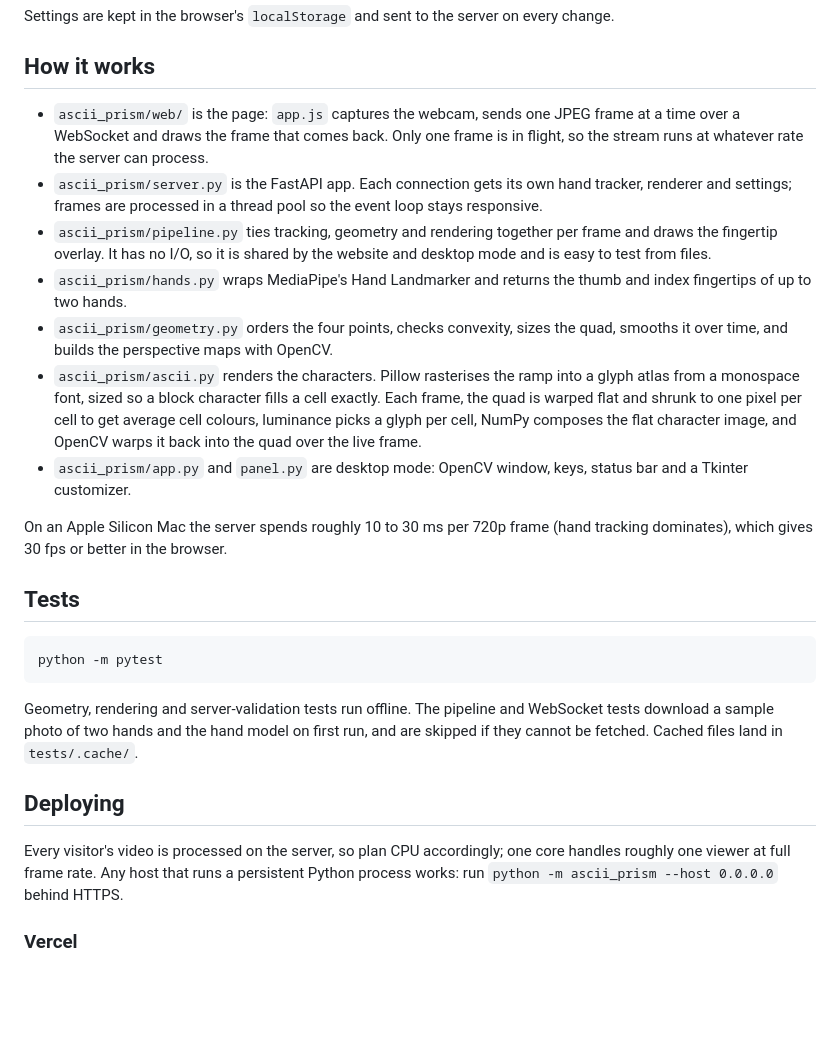
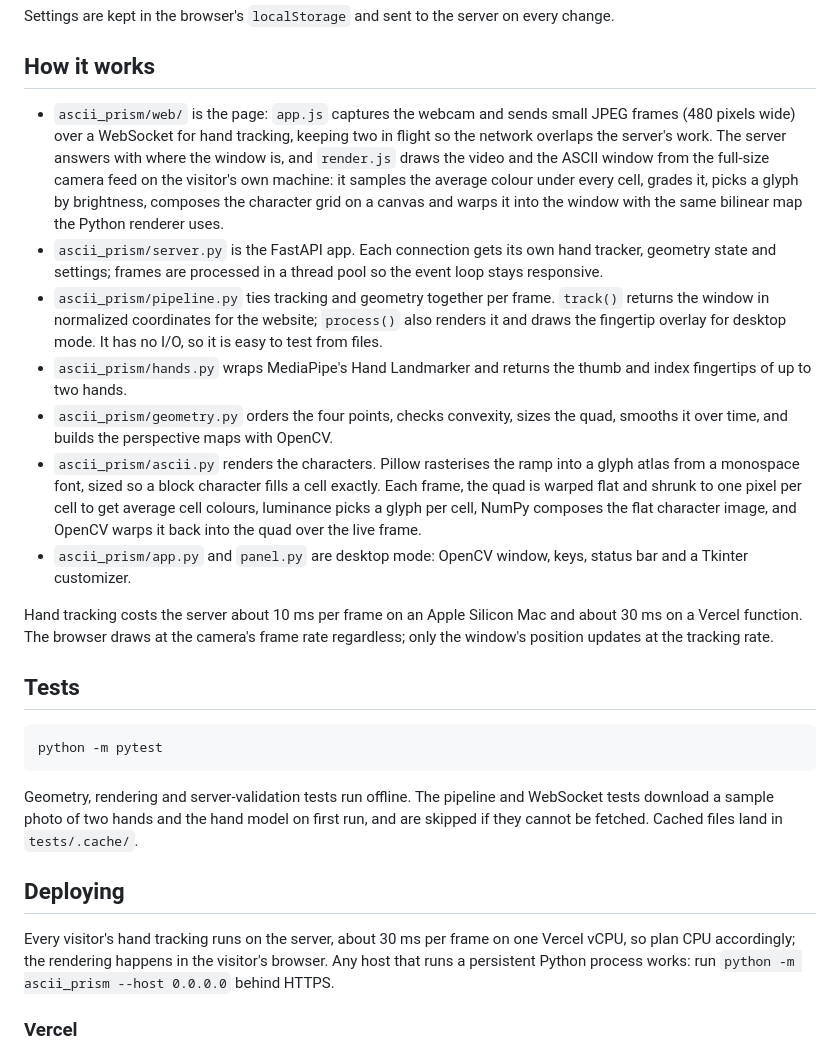
Before and after one commit to ConnorXTan/Ascii-Prism, a Markdown page: README.md, the part around the change. GitHub-like rendering; blank space fills up the shorter version.

Commit message:
readme for browser rendering

```diff
--- a/README.md
+++ b/README.md
@@ -112,16 +112,21 @@ every change.
 
 ## How it works
 
-- `ascii_prism/web/` is the page: `app.js` captures the webcam, sends one
-  JPEG frame at a time over a WebSocket and draws the frame that comes back.
-  Only one frame is in flight, so the stream runs at whatever rate the server
-  can process.
+- `ascii_prism/web/` is the page: `app.js` captures the webcam and sends
+  small JPEG frames (480 pixels wide) over a WebSocket for hand tracking,
+  keeping two in flight so the network overlaps the server's work. The
+  server answers with where the window is, and `render.js` draws the video
+  and the ASCII window from the full-size camera feed on the visitor's own
+  machine: it samples the average colour under every cell, grades it, picks
+  a glyph by brightness, composes the character grid on a canvas and warps
+  it into the window with the same bilinear map the Python renderer uses.
 - `ascii_prism/server.py` is the FastAPI app. Each connection gets its own
-  hand tracker, renderer and settings; frames are processed in a thread pool
-  so the event loop stays responsive.
-- `ascii_prism/pipeline.py` ties tracking, geometry and rendering together
-  per frame and draws the fingertip overlay. It has no I/O, so it is shared
-  by the website and desktop mode and is easy to test from files.
+  hand tracker, geometry state and settings; frames are processed in a
+  thread pool so the event loop stays responsive.
+- `ascii_prism/pipeline.py` ties tracking and geometry together per frame.
+  `track()` returns the window in normalized coordinates for the website;
+  `process()` also renders it and draws the fingertip overlay for desktop
+  mode. It has no I/O, so it is easy to test from files.
 - `ascii_prism/hands.py` wraps MediaPipe's Hand Landmarker and returns the
   thumb and index fingertips of up to two hands.
 - `ascii_prism/geometry.py` orders the four points, checks convexity, sizes
@@ -136,8 +141,9 @@ every change.
 - `ascii_prism/app.py` and `panel.py` are desktop mode: OpenCV window, keys,
   status bar and a Tkinter customizer.
 
-On an Apple Silicon Mac the server spends roughly 10 to 30 ms per 720p frame
-(hand tracking dominates), which gives 30 fps or better in the browser.
+Hand tracking costs the server about 10 ms per frame on an Apple Silicon Mac
+and about 30 ms on a Vercel function. The browser draws at the camera's frame
+rate regardless; only the window's position updates at the tracking rate.
 
 ## Tests
 
@@ -152,10 +158,10 @@ first run, and are skipped if they cannot be fetched. Cached files land in
 
 ## Deploying
 
-Every visitor's video is processed on the server, so plan CPU accordingly;
-one core handles roughly one viewer at full frame rate. Any host that runs a
-persistent Python process works: run `python -m ascii_prism --host 0.0.0.0`
-behind HTTPS.
+Every visitor's hand tracking runs on the server, about 30 ms per frame on
+one Vercel vCPU, so plan CPU accordingly; the rendering happens in the
+visitor's browser. Any host that runs a persistent Python process works: run
+`python -m ascii_prism --host 0.0.0.0` behind HTTPS.
 
 ### Vercel
 
```
